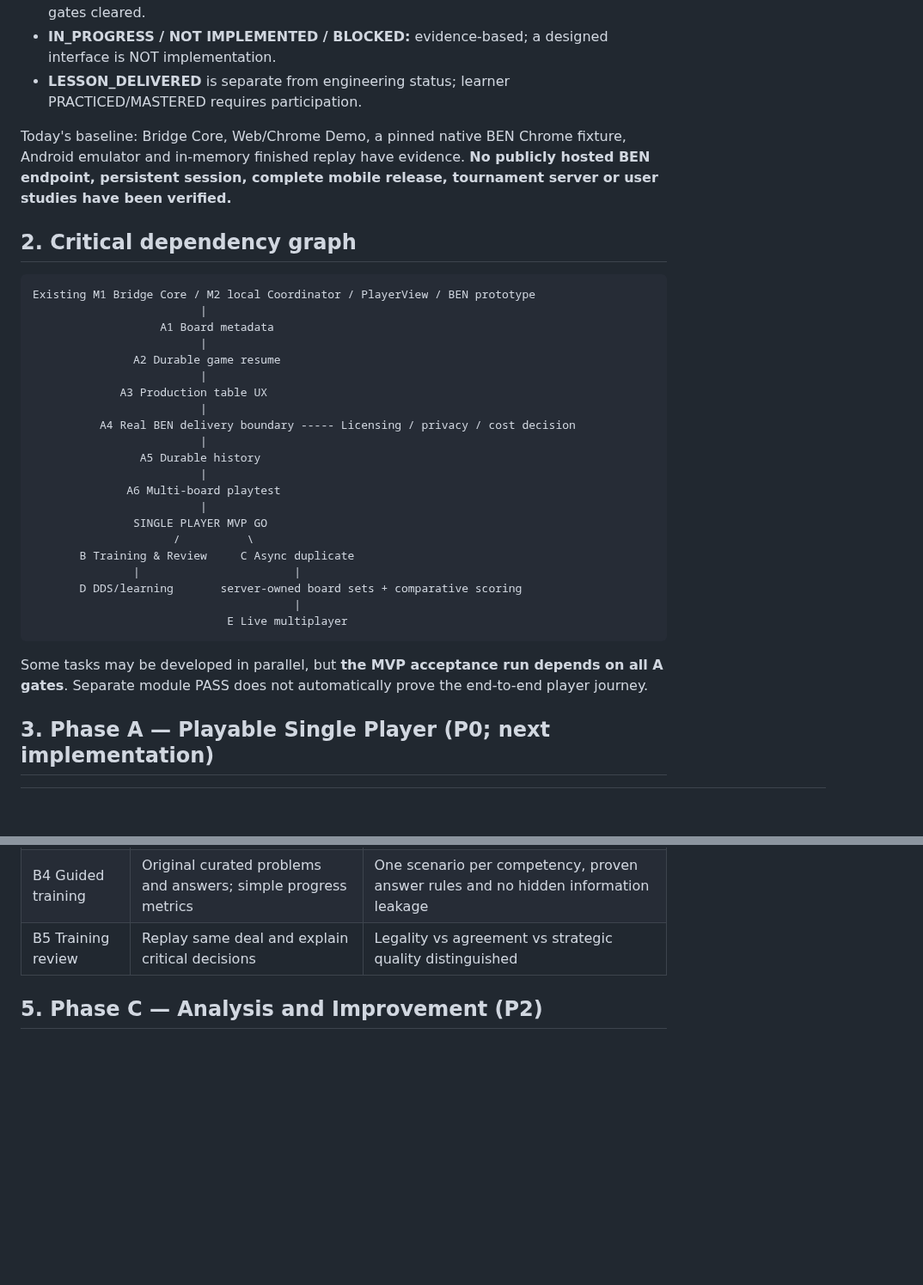
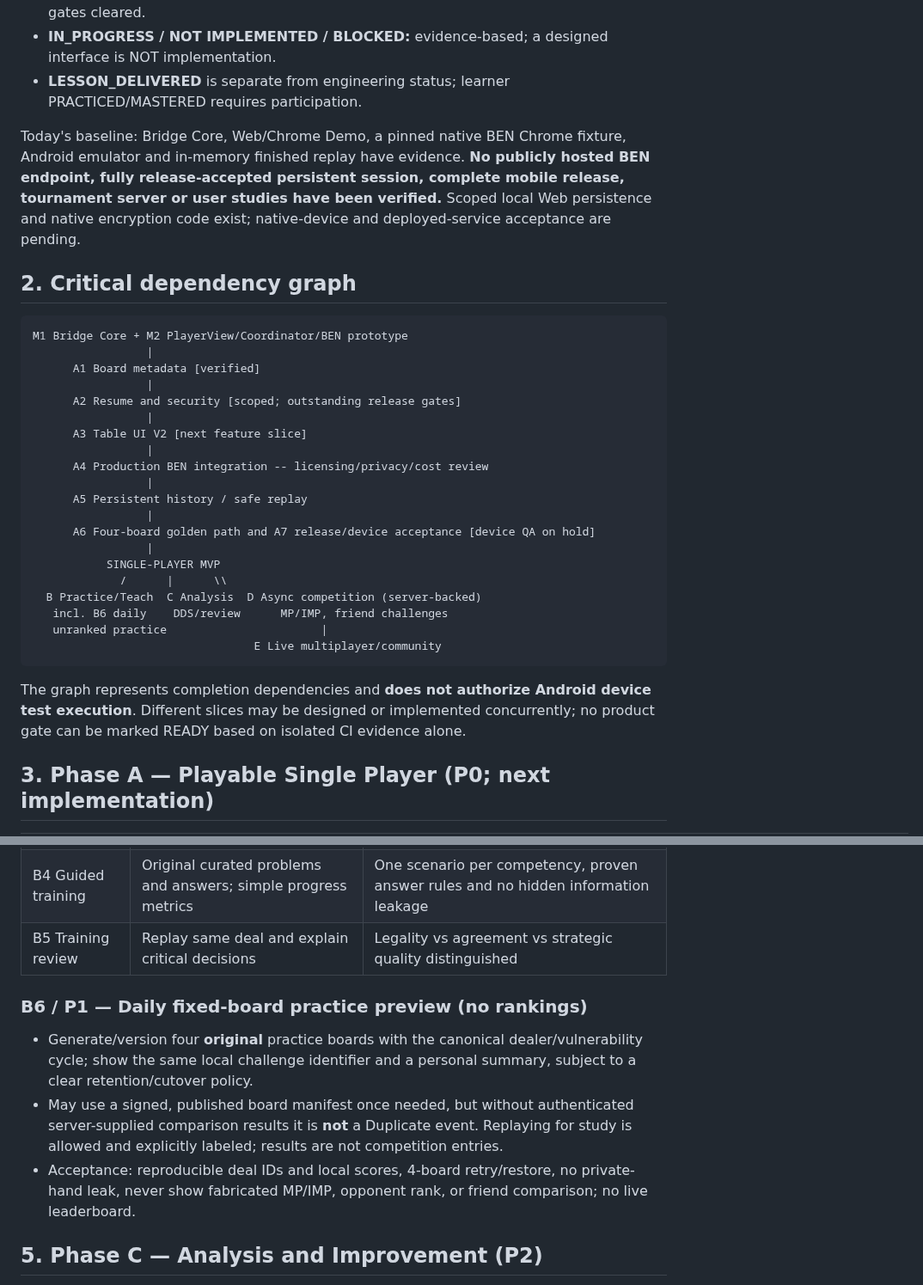
Before and after one commit to KuroNekoLi/Bridge-Academy, a Markdown page: docs/product/PRODUCT_DELIVERY_ROADMAP.md, 2 parts joined by grey strips. Shown at 86% size. Drawn GitHub-style; blank space fills up the shorter version.

Commit message:
docs(product): refresh delivery gates, device-test freeze and daily-practice split

````diff
--- a/docs/product/PRODUCT_DELIVERY_ROADMAP.md
+++ b/docs/product/PRODUCT_DELIVERY_ROADMAP.md
@@ -11,35 +19,34 @@
 - **IN_PROGRESS / NOT IMPLEMENTED / BLOCKED:** evidence-based; a designed interface is NOT implementation.
 - **LESSON_DELIVERED** is separate from engineering status; learner PRACTICED/MASTERED requires participation.
 
-Today's baseline: Bridge Core, Web/Chrome Demo, a pinned native BEN Chrome fixture, Android emulator and in-memory finished replay have evidence. **No publicly hosted BEN endpoint, persistent session, complete mobile release, tournament server or user studies have been verified.**
+Today's baseline: Bridge Core, Web/Chrome Demo, a pinned native BEN Chrome fixture, Android emulator and in-memory finished replay have evidence. **No publicly hosted BEN endpoint, fully release-accepted persistent session, complete mobile release, tournament server or user studies have been verified.** Scoped local Web persistence and native encryption code exist; native-device and deployed-service acceptance are pending.
 
 ## 2. Critical dependency graph
 
-~~~text
-Existing M1 Bridge Core / M2 local Coordinator / PlayerView / BEN prototype
-                         |
-                   A1 Board metadata
-                         |
-               A2 Durable game resume
-                         |
-             A3 Production table UX
-                         |
-          A4 Real BEN delivery boundary ----- Licensing / privacy / cost decision
-                         |
-                A5 Durable history
-                         |
-              A6 Multi-board playtest
-                         |
-               SINGLE PLAYER MVP GO
-                     /          \
-       B Training & Review     C Async duplicate
-               |                       |
-       D DDS/learning       server-owned board sets + comparative scoring
-                                       |
-                             E Live multiplayer
-~~~
+```text
+M1 Bridge Core + M2 PlayerView/Coordinator/BEN prototype
+                 |
+      A1 Board metadata [verified]
+                 |
+      A2 Resume and security [scoped; outstanding release gates]
+                 |
+      A3 Table UI V2 [next feature slice]
+                 |
+      A4 Production BEN integration -- licensing/privacy/cost review
+                 |
+      A5 Persistent history / safe replay
+                 |
+      A6 Four-board golden path and A7 release/device acceptance [device QA on hold]
+                 |
+           SINGLE-PLAYER MVP
+             /      |      \\
+  B Practice/Teach  C Analysis  D Async competition (server-backed)
+   incl. B6 daily    DDS/review      MP/IMP, friend challenges
+   unranked practice                       |
+                                 E Live multiplayer/community
+```
 
-Some tasks may be developed in parallel, but **the MVP acceptance run depends on all A gates**. Separate module PASS does not automatically prove the end-to-end player journey.
+The graph represents completion dependencies and **does not authorize Android device test execution**. Different slices may be designed or implemented concurrently; no product gate can be marked READY based on isolated CI evidence alone.
 
 ## 3. Phase A — Playable Single Player (P0; next implementation)
 
@@ -100,6 +107,12 @@ Implemented native Android/iOS encrypted SQLite checkpoint adapter, AES-GCM, key
 | B4 Guided training | Original curated problems and answers; simple progress metrics | One scenario per competency, proven answer rules and no hidden information leakage |
 | B5 Training review | Replay same deal and explain critical decisions | Legality vs agreement vs strategic quality distinguished |
 
+### B6 / P1 — Daily fixed-board **practice preview** (no rankings)
+
+- Generate/version four **original** practice boards with the canonical dealer/vulnerability cycle; show the same local challenge identifier and a personal summary, subject to a clear retention/cutover policy.
+- May use a signed, published board manifest once needed, but without authenticated server-supplied comparison results it is **not** a Duplicate event. Replaying for study is allowed and explicitly labeled; results are not competition entries.
+- Acceptance: reproducible deal IDs and local scores, 4-board retry/restore, no private-hand leak, never show fabricated MP/IMP, opponent rank, or friend comparison; no live leaderboard.
+
 ## 5. Phase C — Analysis and Improvement (P2)
 
 - C1 DDS post-deal analysis with visible **DOUBLE-DUMMY** label, counterfactual meaning, no live single-dummy cheating.
````
Also changed, not shown: other parts of docs/product/PRODUCT_DELIVERY_ROADMAP.md (+9 -1 lines).
